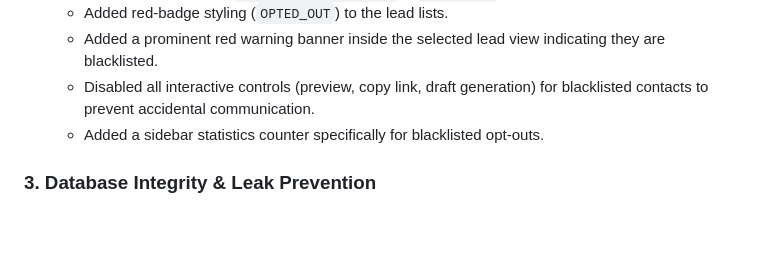
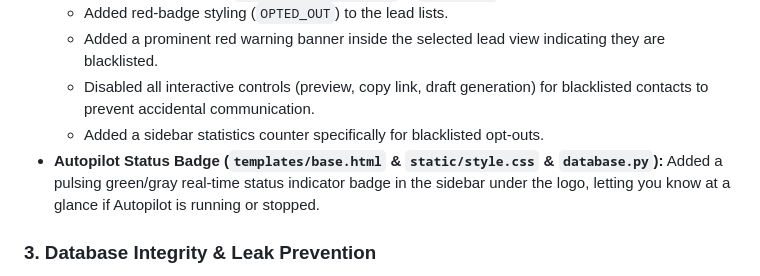
Before and after one commit to Power7T/leadflow, a Markdown page: REMEDIATION.md, the part around the change. GitHub-like rendering; blank space fills up the shorter version.

Commit message:
Update REMEDIATION.md with autopilot status indicator description

```diff
--- a/REMEDIATION.md
+++ b/REMEDIATION.md
@@ -17,6 +17,7 @@ This document records the comprehensive audit, bug fixes, performance optimizati
   * Added a prominent red warning banner inside the selected lead view indicating they are blacklisted.
   * Disabled all interactive controls (preview, copy link, draft generation) for blacklisted contacts to prevent accidental communication.
   * Added a sidebar statistics counter specifically for blacklisted opt-outs.
+* **Autopilot Status Badge (`templates/base.html` & `static/style.css` & `database.py`):** Added a pulsing green/gray real-time status indicator badge in the sidebar under the logo, letting you know at a glance if Autopilot is running or stopped.
 
 ### 3. Database Integrity & Leak Prevention
 * **Deduplication (`database.py`):** Implemented validation in `insert_business` to prevent duplicate business rows from being created on repeated scans by checking matches on website URLs, names, phone numbers, and cities.
```
